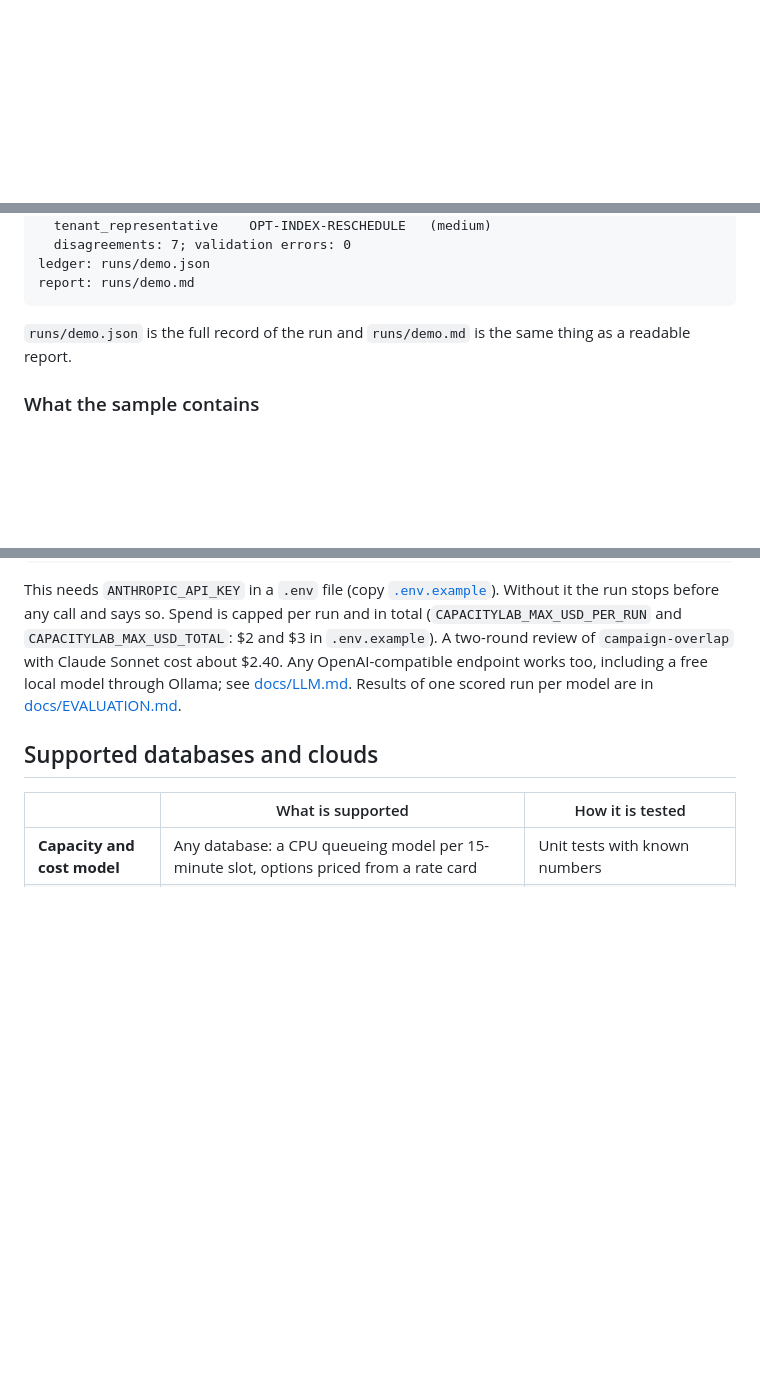
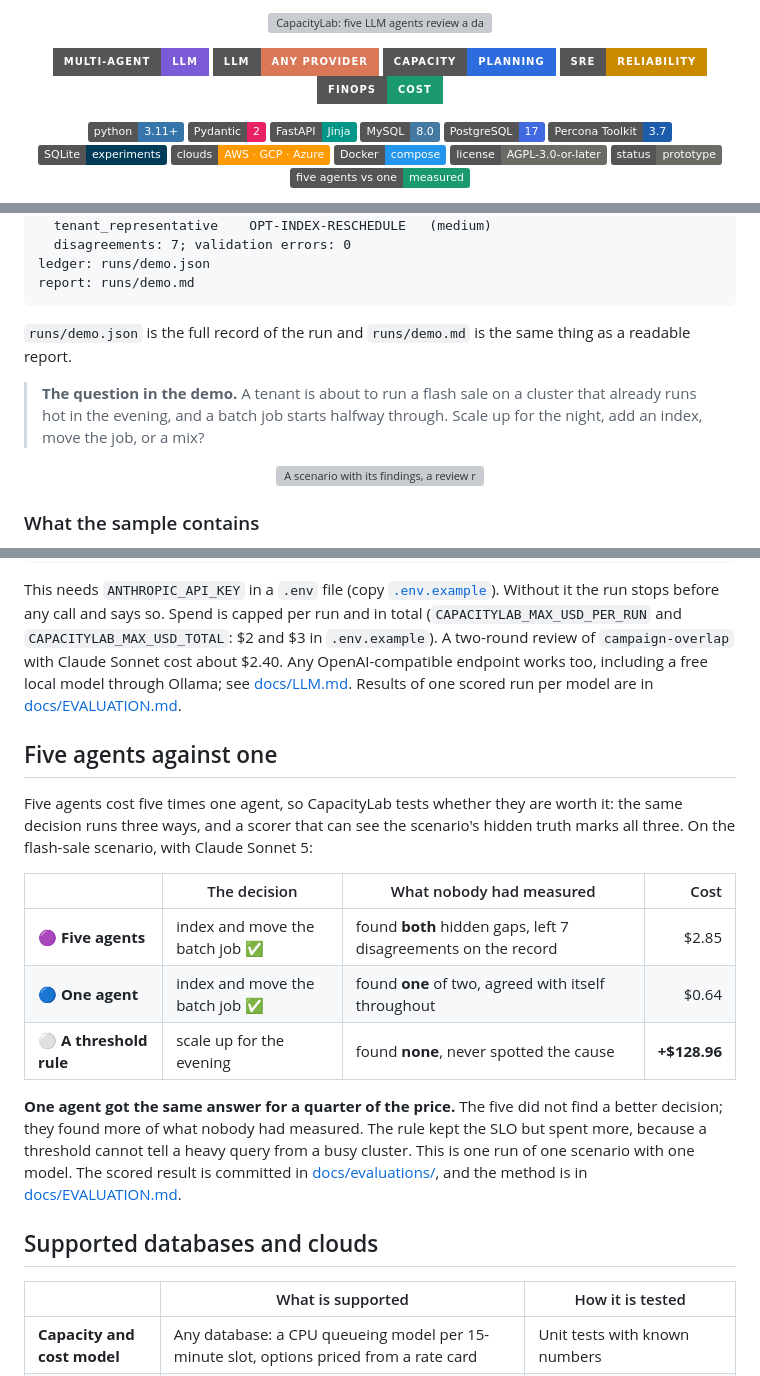
Before and after one commit to cris-wendler/capacitylab, a Markdown page: README.md, 3 parts joined by grey strips. GitHub-like rendering; badges without logos; blank space fills up the shorter version; grey boxes are pictures that could not be loaded.

Commit message:
Bring back the README visuals: logo, badges, demo, diagrams and the five-against-one result

```diff
--- a/README.md
+++ b/README.md
@@ -0,0 +1,27 @@
+<p align="center">
+  <img src="docs/media/hero.svg" alt="CapacityLab: five LLM agents review a database capacity decision around shared, checked evidence" width="900">
+</p>
+
+<p align="center">
+  <img src="https://img.shields.io/badge/multi--agent-LLM-7a5ad6?style=for-the-badge" alt="Multi-agent LLM">
+  <img src="https://img.shields.io/badge/LLM-any%20provider-D97757?style=for-the-badge" alt="LLM, any provider">
+  <img src="https://img.shields.io/badge/capacity-planning-2d6cdf?style=for-the-badge" alt="Capacity planning">
+  <img src="https://img.shields.io/badge/SRE-reliability-c98a00?style=for-the-badge" alt="SRE, reliability">
+  <img src="https://img.shields.io/badge/FinOps-cost-1b9b6d?style=for-the-badge" alt="FinOps, cost">
+</p>
+
+<p align="center">
+  <img src="https://img.shields.io/badge/python-3.11%2B-3776AB?logo=python&logoColor=white" alt="Python 3.11+">
+  <img src="https://img.shields.io/badge/Pydantic-2-E92063?logo=pydantic&logoColor=white" alt="Pydantic 2">
+  <img src="https://img.shields.io/badge/FastAPI-Jinja-009688?logo=fastapi&logoColor=white" alt="FastAPI and Jinja">
+  <img src="https://img.shields.io/badge/MySQL-8.0-4479A1?logo=mysql&logoColor=white" alt="MySQL 8.0">
+  <img src="https://img.shields.io/badge/PostgreSQL-17-4169E1?logo=postgresql&logoColor=white" alt="PostgreSQL 17">
+  <img src="https://img.shields.io/badge/Percona%20Toolkit-3.7-1c5cab" alt="Percona Toolkit 3.7">
+  <img src="https://img.shields.io/badge/SQLite-experiments-003B57?logo=sqlite&logoColor=white" alt="SQLite">
+  <img src="https://img.shields.io/badge/clouds-AWS%20%C2%B7%20GCP%20%C2%B7%20Azure-FF9900" alt="Cloud imports from AWS, Google Cloud and Azure">
+  <img src="https://img.shields.io/badge/Docker-compose-2496ED?logo=docker&logoColor=white" alt="Docker">
+  <img src="https://img.shields.io/badge/license-AGPL--3.0--or--later-6b6a65" alt="AGPL 3.0 or later">
+  <img src="https://img.shields.io/badge/status-prototype-6b6a65" alt="Status: prototype">
+  <img src="https://img.shields.io/badge/five%20agents%20vs%20one-measured-1b9b6d" alt="Five agents versus one: measured">
+</p>
+
@@ -71,6 +100,13 @@ report: runs/demo.md
 
 `runs/demo.json` is the full record of the run and `runs/demo.md` is the same thing as a readable report.
 
+> **The question in the demo.** A tenant is about to run a flash sale on a cluster that already runs hot in the
+> evening, and a batch job starts halfway through. Scale up for the night, add an index, move the job, or a mix?
+
+<p align="center">
+  <img src="docs/media/demo.gif" alt="A scenario with its findings, a review run by LLM agents, where each agent landed, the discussion, replay, and the comparison" width="900">
+</p>
+
 ### What the sample contains
 
 The sample is a synthetic shared MySQL cluster (a writer and a reader, `db.r6i.16xlarge`) with five tenants, one of
@@ -148,6 +230,23 @@ before any call and says so. Spend is capped per run and in total (`CAPACITYLAB_
 `CAPACITYLAB_MAX_USD_TOTAL`: $2 and $3 in `.env.example`). A two-round review of `campaign-overlap` with Claude Sonnet
 cost about $2.40. Any OpenAI-compatible endpoint works too, including a free local model through Ollama; see
 [docs/LLM.md](docs/LLM.md). Results of one scored run per model are in [docs/EVALUATION.md](docs/EVALUATION.md).
+
+## Five agents against one
+
+Five agents cost five times one agent, so CapacityLab tests whether they are worth it: the same decision runs three
+ways, and a scorer that can see the scenario's hidden truth marks all three. On the flash-sale scenario, with Claude
+Sonnet 5:
+
+| | The decision | What nobody had measured | Cost |
+|---|---|---|---:|
+| 🟣 **Five agents** | index and move the batch job ✅ | found **both** hidden gaps, left 7 disagreements on the record | $2.85 |
+| 🔵 **One agent** | index and move the batch job ✅ | found **one** of two, agreed with itself throughout | $0.64 |
+| ⚪ **A threshold rule** | scale up for the evening | found **none**, never spotted the cause | **+$128.96** |
+
+**One agent got the same answer for a quarter of the price.** The five did not find a better decision; they found more
+of what nobody had measured. The rule kept the SLO but spent more, because a threshold cannot tell a heavy query from a
+busy cluster. This is one run of one scenario with one model. The scored result is committed in
+[docs/evaluations/](docs/evaluations/), and the method is in [docs/EVALUATION.md](docs/EVALUATION.md).
 
 ## Supported databases and clouds
 
```
Also changed, not shown: other parts of README.md (+55 -7 lines).
